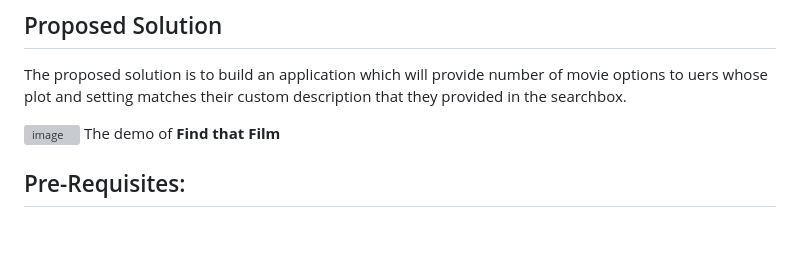
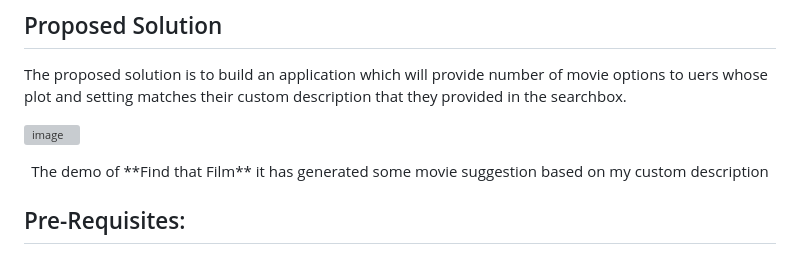
Before and after one commit to SonuDash/FindThatFilm, a Markdown page: README.md, the part around the change. Drawn GitHub-style; blank space fills up the shorter version; grey boxes are pictures that could not be loaded.

```diff
--- a/README.md
+++ b/README.md
@@ -16,7 +16,7 @@ The intro to the application pretty much explains the problem statement. It's ba
 The proposed solution is to build an application which will provide number of movie options to uers whose plot and setting matches their custom description that they provided in the searchbox.
 
 ![image](https://github.com/user-attachments/assets/51772752-62b7-41f0-9604-6cedbf4c0fb2)
-The demo of **Find that Film**
+<p align = "center">The demo of **Find that Film** it has generated some movie suggestion based on my custom description</p>
 
 ## Pre-Requisites:
 1. Python
```
